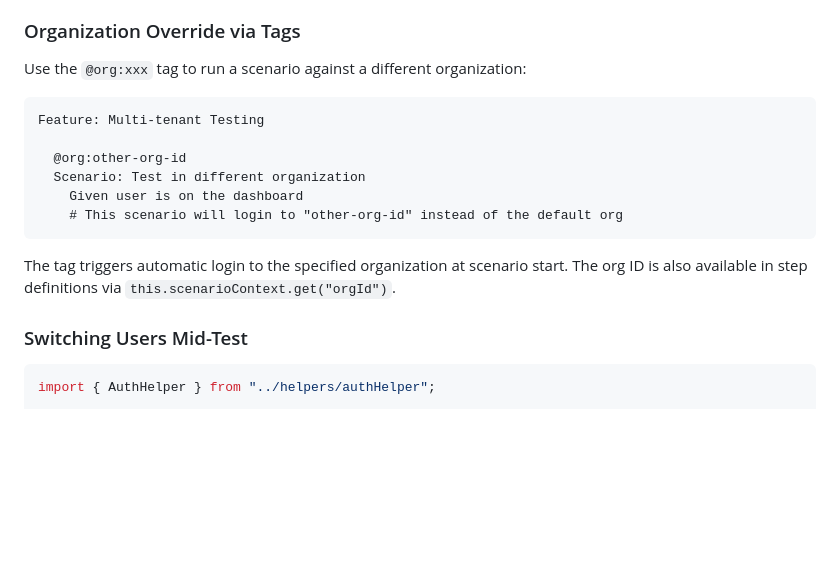
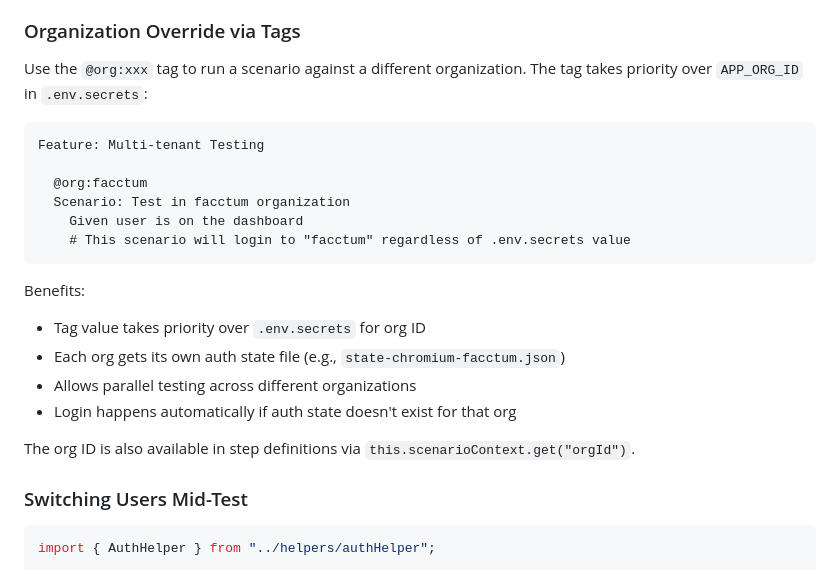
Before and after one commit to kelvin-facct/Facctum-Playwright-Automation-Framework, a Markdown page: README.md, the part around the change. Drawn GitHub-style; blank space fills up the shorter version.

Commit message:
docs: update @org tag priority in documentation

````diff
--- a/README.md
+++ b/README.md
@@ -312,18 +312,24 @@ The framework handles authentication automatically:
 
 ### Organization Override via Tags
 
-Use the `@org:xxx` tag to run a scenario against a different organization:
+Use the `@org:xxx` tag to run a scenario against a different organization. The tag takes priority over `APP_ORG_ID` in `.env.secrets`:
 
 ```gherkin
 Feature: Multi-tenant Testing
 
-  @org:other-org-id
-  Scenario: Test in different organization
+  @org:facctum
+  Scenario: Test in facctum organization
     Given user is on the dashboard
-    # This scenario will login to "other-org-id" instead of the default org
+    # This scenario will login to "facctum" regardless of .env.secrets value
 ```
 
-The tag triggers automatic login to the specified organization at scenario start. The org ID is also available in step definitions via `this.scenarioContext.get("orgId")`.
+Benefits:
+- Tag value takes priority over `.env.secrets` for org ID
+- Each org gets its own auth state file (e.g., `state-chromium-facctum.json`)
+- Allows parallel testing across different organizations
+- Login happens automatically if auth state doesn't exist for that org
+
+The org ID is also available in step definitions via `this.scenarioContext.get("orgId")`.
 
 ### Switching Users Mid-Test
 
````
Also changed, not shown: .kiro/steering/tech.md (+8 -7 lines).
